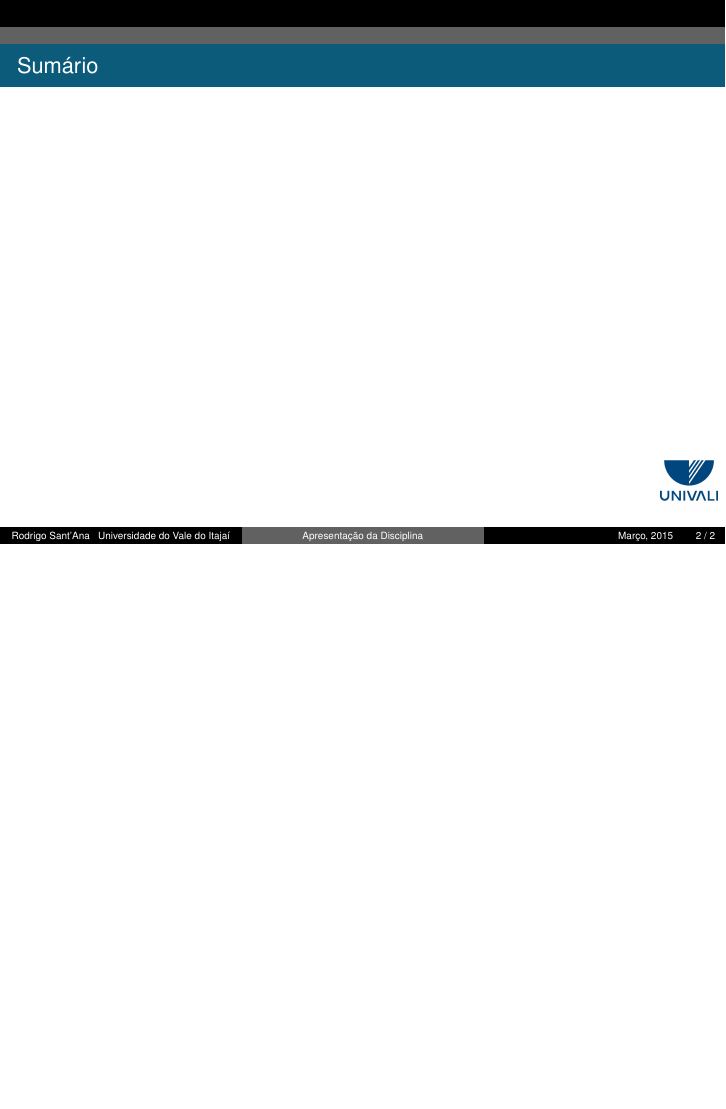
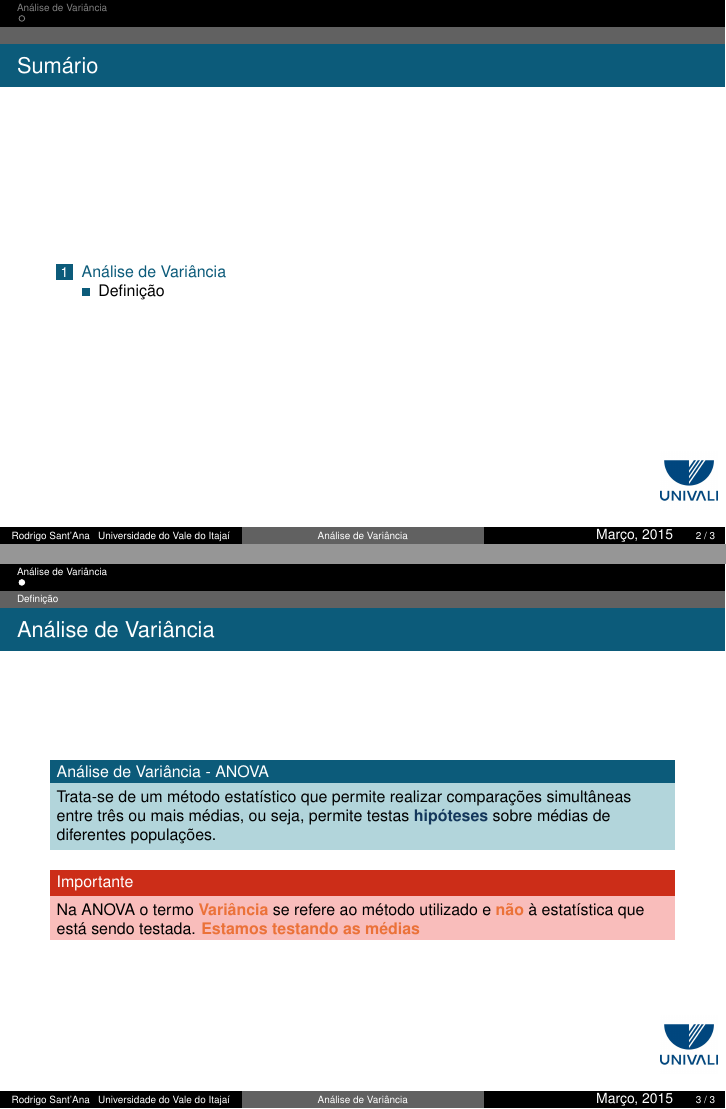
Before and after one commit to rodrigosantana/Estatistica_II_EAS_EA_2015-1, LaTeX slides (Teoricas/ANOVA/Aula01/anova_aula01.tex, which reads Teoricas/ANOVA/Aula01/bredelebeamer.cls): page 2 of 2 before the commit and pages 2 and 4 of 4 after it, the two joined at a grey line, the shorter picture padded with empty space. Compiled offline with pdfLaTeX.

Commit message:
Material da aula 01 - ANOVA

```diff
--- a/Teoricas/ANOVA/Aula01/anova_aula01.tex
+++ b/Teoricas/ANOVA/Aula01/anova_aula01.tex
@@ -26,8 +26,7 @@
 %%% Configuracao da apresentacao...
 
 %%% Titulo da apresentacao
-\title[Apresentação da Disciplina]{Apresentação da Disciplina e
-  Conceitos Básicos}
+\title[Análise de Variância]{Análise de Variância - Parte I}
 
 %%% Subtitulo da apresentacao, se for necessario
 %\subtitle{}
@@ -41,11 +40,13 @@
   \inst{1}%
   Universidade do Vale do Itajaí - UNIVALI\\
   Centro de Ciências Tecnológicas, da Terra e do Mar - CTTMar\\
-  Curso de Engenharia Ambiental e Sanitária - EAS
+  Curso de Engenharia Ambiental e Sanitária - EAS\\
+  Curso de Engenharia Ambiental - EA\\
+  Laboratório do Grupo de Estudos Pesqueiros - GEP
   }
 
 %%% Periodo do curso...
-\date{Março, 2015}
+\date{\small{Março, 2015}}
 
 %%% Nao faco ideia onde este comando esta atuando...
 \subject{}
@@ -69,7 +70,25 @@
 \end{frame}
 
 %%% Slide de conteudo - Secao 01...
-\section{Plano de Ensino}
+\section{Análise de Variância}
+
+\subsection{Definição}
+
+\begin{frame}{Análise de Variância}
+\begin{block}{Análise de Variância - ANOVA}
+Trata-se de um método estatístico que permite realizar comparações
+simultâneas entre três ou mais médias, ou seja, permite testas
+\emphblue{hipóteses} sobre médias de diferentes populações.
+\end{block}
+
+\pause\begin{alertblock}{Importante}
+Na ANOVA o termo \emph{Variância} se refere ao método utilizado e
+\emph{não} à estatística que está sendo testada. \emph{Estamos testando
+  as médias}
+\end{alertblock}
+\end{frame}
+
+
 
 \end{document}
 
--- a/Teoricas/ANOVA/Aula01/bredelebeamer.cls
+++ b/Teoricas/ANOVA/Aula01/bredelebeamer.cls
@@ -55,8 +41,7 @@
 \definecolor{Framamarronlight}{RGB}{215,204,200}
 \definecolor{Framagris}{RGB}{97,97,97}
 \definecolor{Framagrislight}{RGB}{245,245,245}
-
-
+\definecolor{Bleudefrance}{RGB}{19,55,91}
 
 %%%%%%%%%%%% Tableaux
 \usepackage{tcolorbox}
@@ -221,6 +193,7 @@ leftskip=.3cm,rightskip=.3cm plus1fil]{subsection in head/foot}
 % emphase
 \renewcommand{\emph}[1]{\textcolor{Framaorange}{\textbf{#1}}}
 
+\newcommand{\emphblue}[1]{\textcolor{Bleudefrance}{\textbf{#1}}}
 
 \usepackage{etoolbox}
 \AtBeginEnvironment{exampleblock}{%
```
Also changed, not shown: Teoricas/ANOVA/Aula01/anova_aula01.pdf, Teoricas/ANOVA/Aula01/anova_aula01.tex (2 more changed lines), Teoricas/ANOVA/Aula01/bredelebeamer.cls (35 more changed lines).
